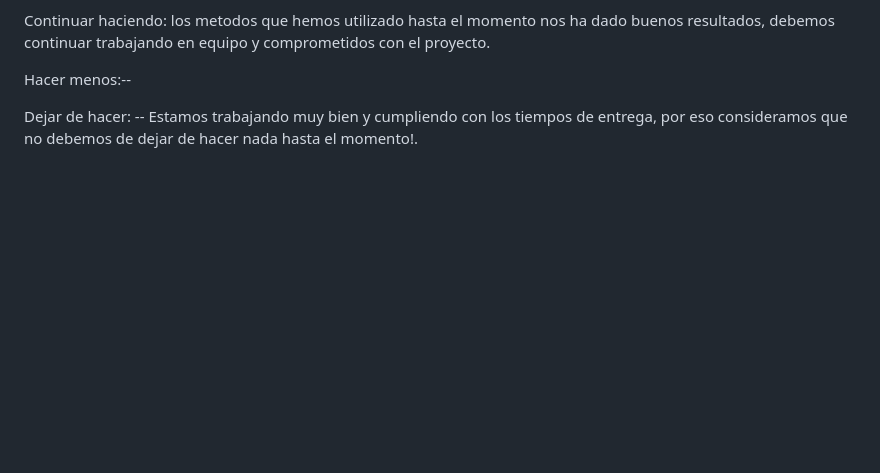
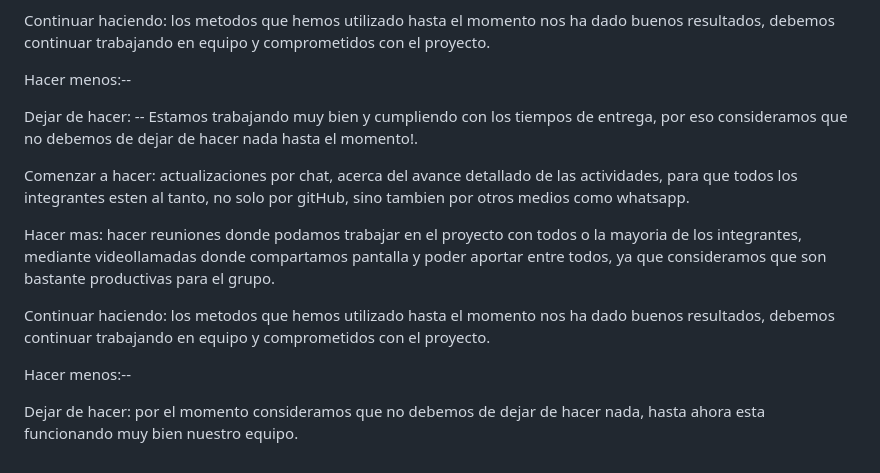
Before and after one commit to jtabordaj/pethouse, a Markdown page: RETRO.md, the part around the change. Drawn GitHub-style; blank space fills up the shorter version.

Commit message:
subo retrospectiva

```diff
--- a/RETRO.md
+++ b/RETRO.md
@@ -44,3 +44,14 @@ Continuar haciendo: los metodos que hemos utilizado hasta el momento nos ha dado
 Hacer menos:--
 
 Dejar de hacer: -- Estamos trabajando muy bien y cumpliendo con los tiempos de entrega, por eso consideramos que no debemos de dejar de hacer nada hasta el momento!.
+
+<!-- SPRINT 6 -->
+Comenzar a hacer: actualizaciones por chat, acerca del avance detallado de las actividades, para que todos los integrantes esten al tanto, no solo por gitHub, sino tambien por otros medios como whatsapp.
+
+Hacer mas: hacer reuniones donde podamos trabajar en el proyecto con todos o la mayoria de los integrantes, mediante videollamadas donde compartamos pantalla y poder aportar entre todos, ya que consideramos que son bastante productivas para el grupo.
+
+Continuar haciendo: los metodos que hemos utilizado hasta el momento nos ha dado buenos resultados, debemos continuar trabajando en equipo y comprometidos con el proyecto.
+
+Hacer menos:--
+
+Dejar de hacer: por el momento consideramos que no debemos de dejar de hacer nada, hasta ahora esta funcionando muy bien nuestro equipo.
```
